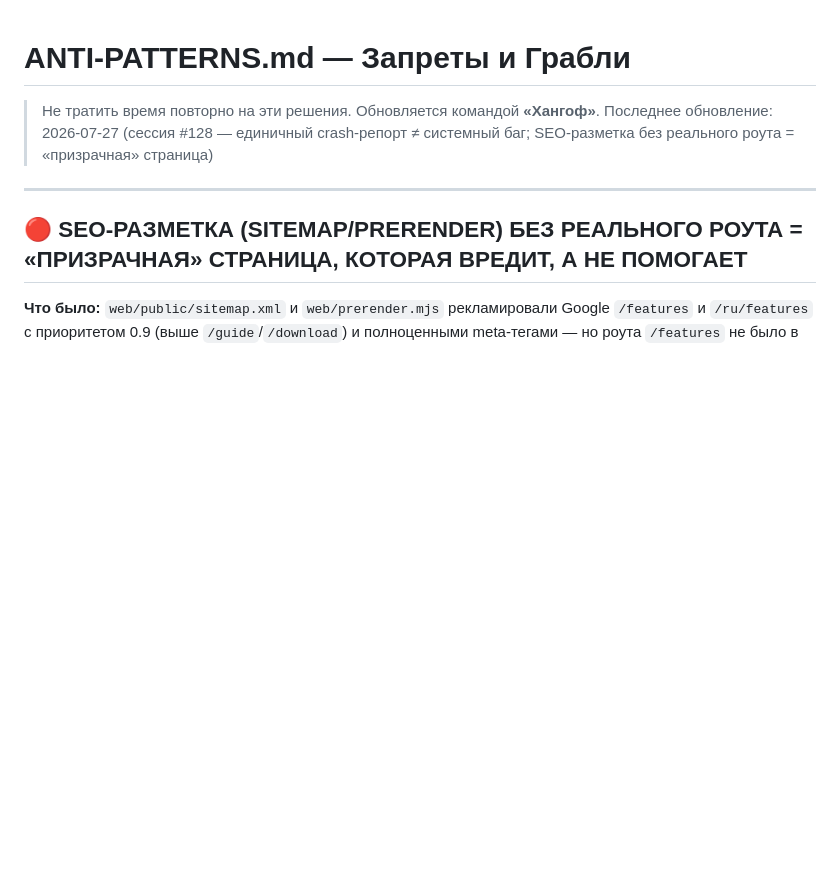
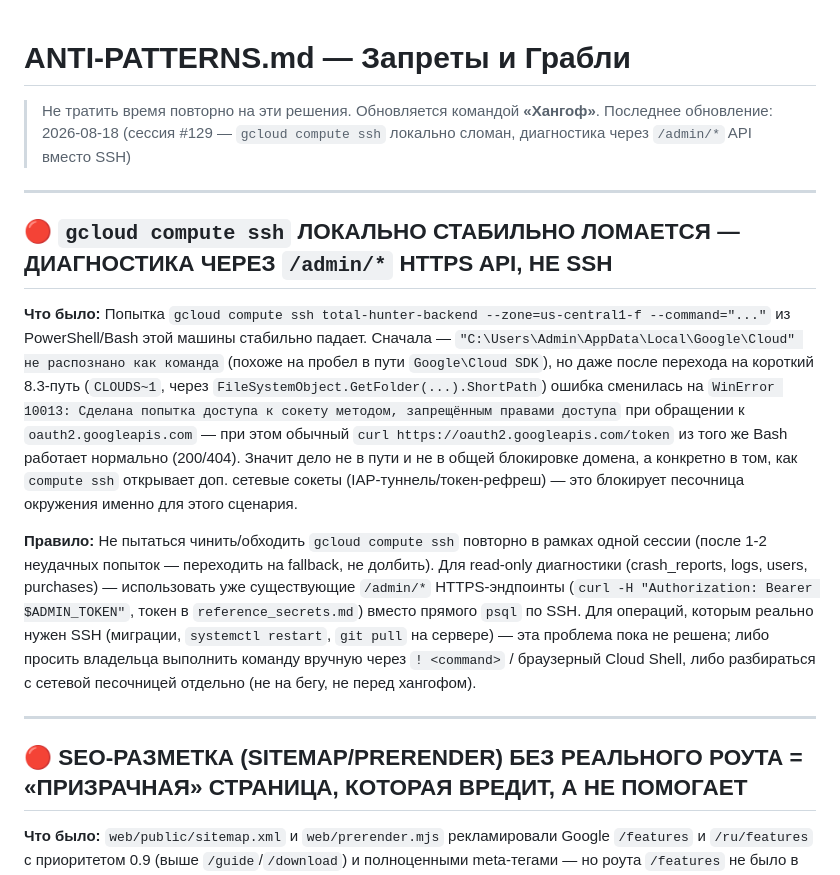
Before and after one commit to Yevgeniy204566/totalhunter, a Markdown page: ANTI-PATTERNS.md, the part around the change. GitHub-like rendering; blank space fills up the shorter version.

Commit message:
docs: хангоф сессии #129 — журнал, gcloud ssh сломан (antipattern)
Co-Authored-By: Claude Sonnet 5 <noreply@anthropic.com>

```diff
--- a/ANTI-PATTERNS.md
+++ b/ANTI-PATTERNS.md
@@ -2,7 +2,15 @@
 
 > Не тратить время повторно на эти решения.
 > Обновляется командой **«Хангоф»**.
-> Последнее обновление: 2026-07-27 (сессия #128 — единичный crash-репорт ≠ системный баг; SEO-разметка без реального роута = «призрачная» страница)
+> Последнее обновление: 2026-08-18 (сессия #129 — `gcloud compute ssh` локально сломан, диагностика через `/admin/*` API вместо SSH)
+
+---
+
+## 🔴 `gcloud compute ssh` ЛОКАЛЬНО СТАБИЛЬНО ЛОМАЕТСЯ — ДИАГНОСТИКА ЧЕРЕЗ `/admin/*` HTTPS API, НЕ SSH
+
+**Что было:** Попытка `gcloud compute ssh total-hunter-backend --zone=us-central1-f --command="..."` из PowerShell/Bash этой машины стабильно падает. Сначала — `"C:\Users\Admin\AppData\Local\Google\Cloud" не распознано как команда` (похоже на пробел в пути `Google\Cloud SDK`), но даже после перехода на короткий 8.3-путь (`CLOUDS~1`, через `FileSystemObject.GetFolder(...).ShortPath`) ошибка сменилась на `WinError 10013: Сделана попытка доступа к сокету методом, запрещённым правами доступа` при обращении к `oauth2.googleapis.com` — при этом обычный `curl https://oauth2.googleapis.com/token` из того же Bash работает нормально (200/404). Значит дело не в пути и не в общей блокировке домена, а конкретно в том, как `compute ssh` открывает доп. сетевые сокеты (IAP-туннель/токен-рефреш) — это блокирует песочница окружения именно для этого сценария.
+
+**Правило:** Не пытаться чинить/обходить `gcloud compute ssh` повторно в рамках одной сессии (после 1-2 неудачных попыток — переходить на fallback, не долбить). Для read-only диагностики (crash_reports, logs, users, purchases) — использовать уже существующие `/admin/*` HTTPS-эндпоинты (`curl -H "Authorization: Bearer $ADMIN_TOKEN"`, токен в `reference_secrets.md`) вместо прямого `psql` по SSH. Для операций, которым реально нужен SSH (миграции, `systemctl restart`, `git pull` на сервере) — эта проблема пока не решена; либо просить владельца выполнить команду вручную через `! <command>` / браузерный Cloud Shell, либо разбираться с сетевой песочницей отдельно (не на бегу, не перед хангофом).
 
 ---
 
```
Also changed, not shown: Хангофы/Хангоф_2026-08-18_01-10.md (added, +28 -0 lines).
